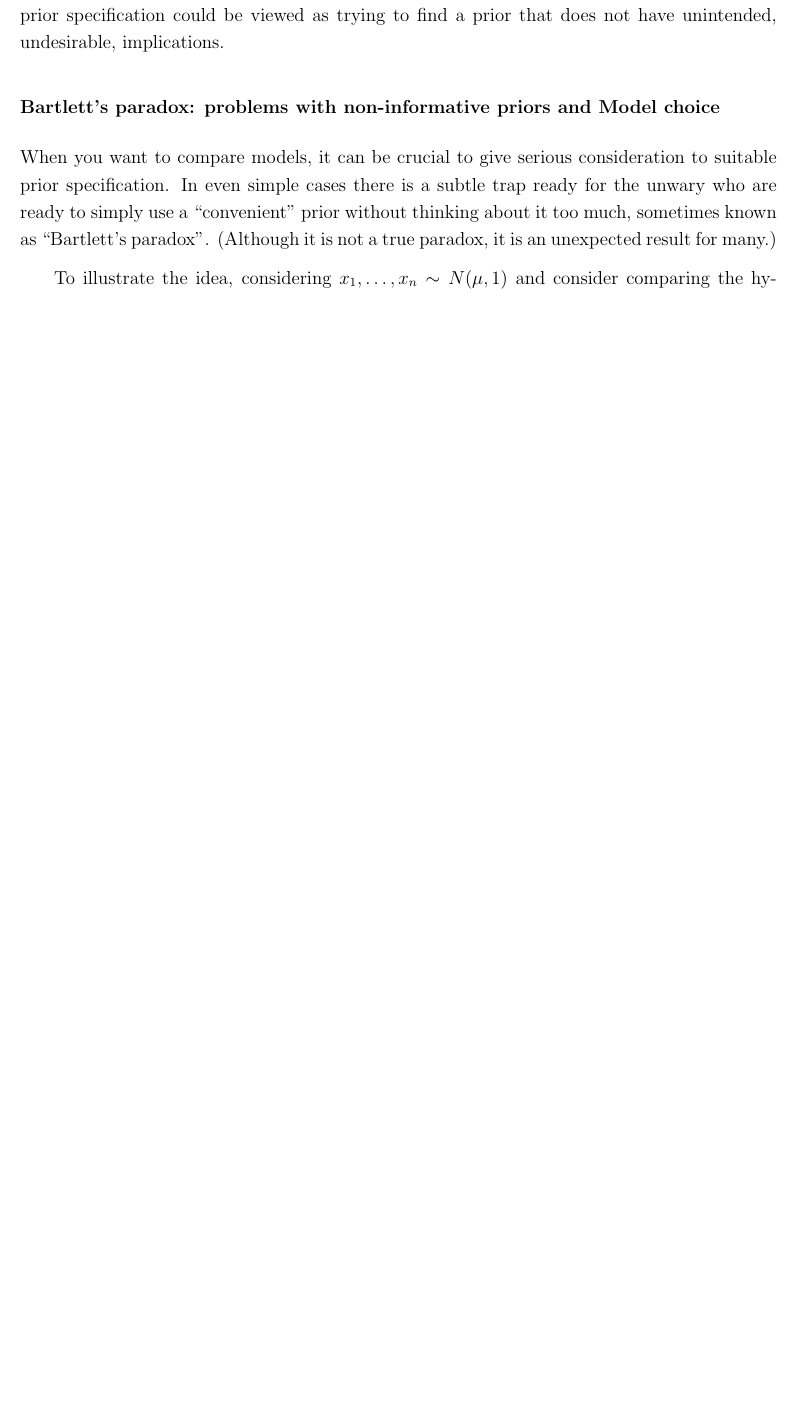
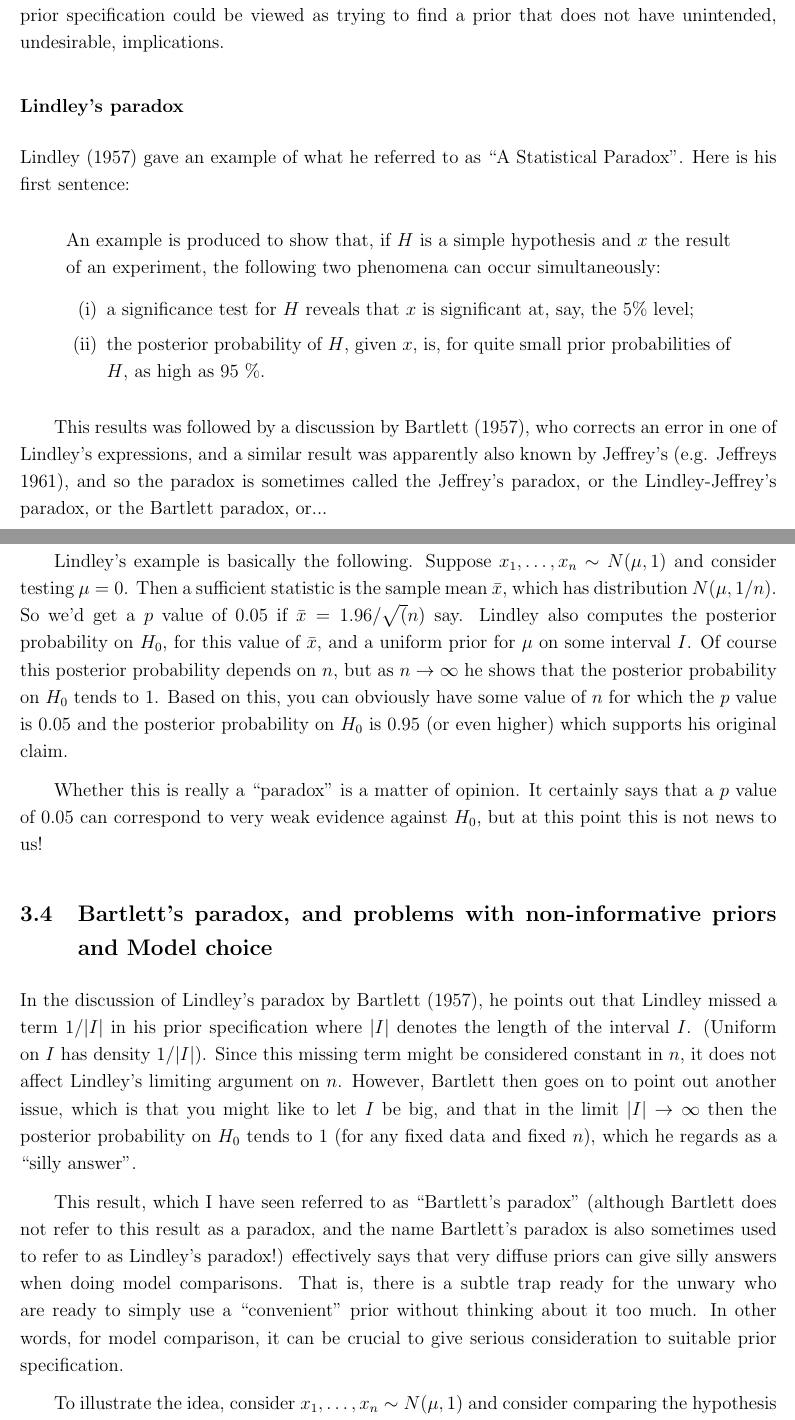
Before and after one commit to stephens999/stat302, a LaTeX document (notes/notes3.priors.tex): part of page 13 of 24 before the commit and two parts of pages 13 and 14 of 26 after it, the two joined at a grey line, cut so that both start at the same text, the shorter picture padded with empty space. Compiled offline with pdfLaTeX.

Commit message:
updated notes on lindley's paradox

```diff
--- a/notes/notes3.priors.tex
+++ b/notes/notes3.priors.tex
@@ -3,7 +3,7 @@
 \def\ni{\noindent}
 \def\Be{\text{Be}}
 
-\usepackage{amsmath}
+\usepackage{amsmath,url,enumerate}
 
 \textwidth=17.0cm
 \oddsidemargin 3cm
@@ -410,21 +410,62 @@ $\alpha_i$ and $\mu$ now need some prior specifying.....
 This example shows how when attempting to be ``uninformative" for one feature (the actual graph)
 one can easily, unintentionally, be extremely informative about another feature (the number of edges in the graph). Indeed, in general, in complex problems, the first aim of prior specification could be viewed as trying to find a prior that does not have unintended, undesirable, implications.
 
-\subsubsection{Bartlett's paradox: problems with non-informative priors and Model choice}
+\subsubsection{Lindley's paradox}
 
-When you want to compare models, it can
+Lindley (1957) gave an example of what he referred to
+as ``A Statistical Paradox". Here is his first sentence:
+
+\begin{quote}
+An example is produced to show that, if $H$ is a simple hypothesis and $x$ the result of an
+experiment, the following two phenomena can occur simultaneously:
+\begin{enumerate}[(i)]
+\item a significance test for $H$ reveals that $x$ is significant at, say, the 5\% level;
+\item the posterior probability of $H$, given $x$, is, for quite small prior probabilities of $H$, as high as 95 \%.
+\end{enumerate}
+\end{quote}
+
+This results was followed by a discussion by Bartlett (1957), who corrects
+an error in one of Lindley's expressions,
+and a similar result was apparently also known by Jeffrey's (e.g. Jeffreys 1961), and so the paradox
+is sometimes called the Jeffrey's paradox, or the Lindley-Jeffrey's paradox,
+or the Bartlett paradox, or...
+
+Lindley's example is basically the following. Suppose $x_1,\dots,x_n \sim N(\mu,1)$ and consider testing $\mu=0$. Then a sufficient statistic
+is the sample mean $\bar{x}$, which has distribution $N(\mu,1/n)$.
+So we'd get a $p$ value of $0.05$ if $\bar{x} = 1.96/\sqrt(n)$ say.
+Lindley also computes the posterior probability on $H_0$, for this value of $\bar{x}$, and a uniform prior for $\mu$ on some interval $I$. Of course this posterior probability depends on $n$, but as $n \rightarrow \infty$
+he shows that the posterior probability on $H_0$ tends to 1.
+Based on this, you can obviously have some value of $n$ for which the
+$p$ value is 0.05 and the posterior probability on $H_0$ is 0.95 (or even higher) which supports his original claim.
+
+Whether this is really a ``paradox" is a matter of opinion. It certainly says
+that a $p$ value of 0.05 can correspond to very
+weak evidence against $H_0$, but at this point this is not news to us!
+
+\subsection{Bartlett's paradox, and problems with non-informative priors and Model choice}
+
+In the discussion of Lindley's paradox by Bartlett (1957), he points out that Lindley missed a term $1/|I|$ in his prior specification where $|I|$ denotes
+the length of the interval $I$. (Uniform on $I$ has density $1/|I|$).
+Since this missing term might be considered constant in $n$, it does not affect Lindley's limiting argument on $n$. However, Bartlett then goes on
+to point out another issue, which is that you might like to let $I$ be big,
+ and that in the limit $|I| \rightarrow \infty$ then the posterior probability on $H_0$ tends to 1 (for any fixed data and fixed $n$), which he regards
+ as a ``silly answer".
+
+This result, which I have seen referred to as ``Bartlett's paradox" (although
+Bartlett does not refer to this result as a paradox, and the name Bartlett's paradox is also sometimes used to refer to as Lindley's paradox!) effectively
+says that very diffuse priors can give silly answers when doing model comparisons. That is, there is a subtle trap ready for the unwary who
+are ready to simply use a ``convenient" prior without
+thinking about it too much.
+ In other words, for model comparison, it can
 be crucial to give serious consideration to
-suitable prior specification.  In even simple cases there is a subtle trap ready for the unwary who
-are ready to simply use a ``convenient" prior without
-thinking about it too much, sometimes known as ``Bartlett's paradox". (Although it is not a true paradox, it is an
-unexpected result for many.)
+suitable prior specification.
 
-To illustrate the idea, considering
+To illustrate the idea, consider
 $x_1,\dots,x_n \sim N(\mu,1)$ and consider comparing the hypothesis $H_0: \mu=0$ with the alternative $H_1: \mu \neq 0$.
 To do this is a Bayesian framework we would
 place priors on $H_0$ and $H_1$ ($\pi_0$ and $\pi_1$ say), and compute the Bayes Factor for $H_0$ vs $H_1$,
 BF= $p(x | H_1)/p(x|H_0)$, from which we could
-then compute the posterior probabilities $p(H_0|x$ and $p(H_1 | x)$.
+then compute the posterior probabilities $p(H_0|x)$ and $p(H_1 | x)$.
 
 However, as we state it above, the alternative $H_1$ is not sufficiently  detailed to compute $p(x | H_1)$. Thus, to compare these hypotheses in a Bayesian framework, one must be more specific
 about $H_1$. In particular we need to specify a prior distribution $p_1(\mu)$ for $\mu$ under $H_1$.
```
Also changed, not shown: homeworks/ex3.pdf, notes/notes3.priors.pdf, notes/notes3.priors.tex (28 more changed lines), 1 other file.
